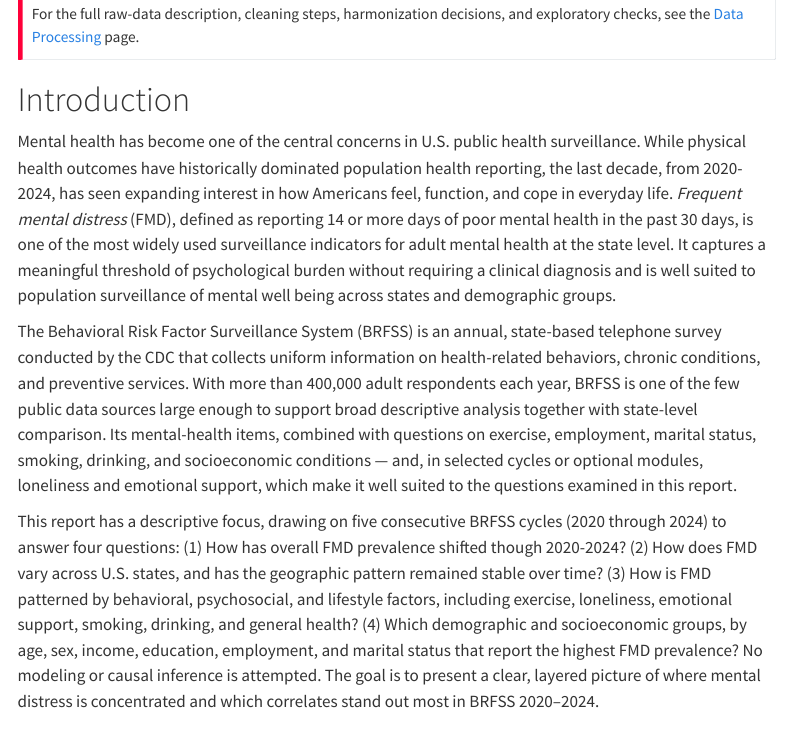
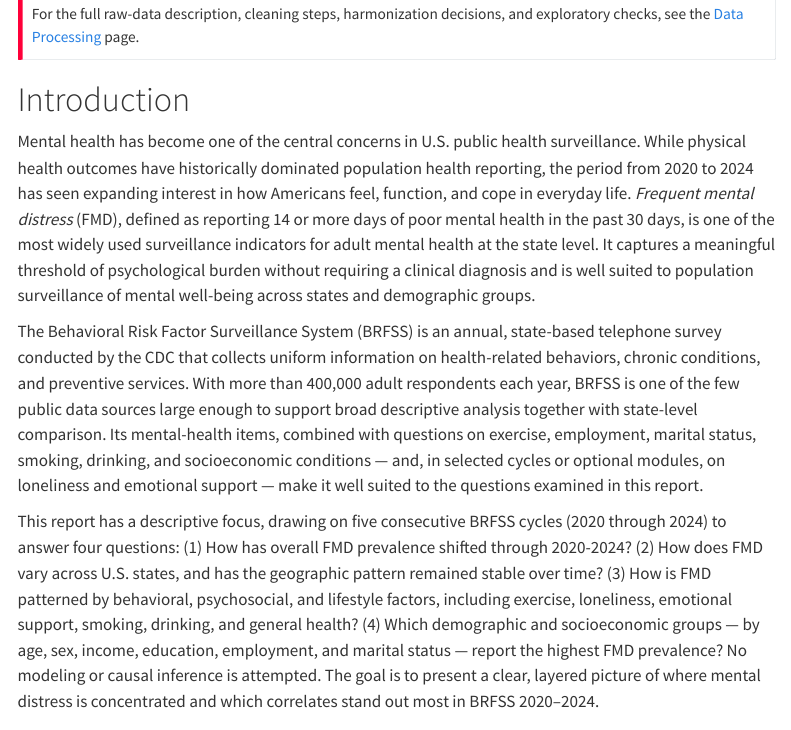
Before and after one commit to Alfie0925/biostat620-final-project, a Quarto document (index.qmd): the page in a window 1100 px wide, from 1230 px down. Rendered offline with R 4.5, knitr and Pandoc in place of Quarto, with nearby package versions; some code elsewhere in the file could not run offline; menus at the side of the page are left out.

Commit message:
Polish homepage introduction wording

```diff
--- a/index.qmd
+++ b/index.qmd
@@ -52,11 +52,11 @@
 
 # Introduction
 
-Mental health has become one of the central concerns in U.S. public health surveillance. While physical health outcomes have historically dominated population health reporting, the last decade, from 2020-2024, has seen expanding interest in how Americans feel, function, and cope in everyday life. *Frequent mental distress* (FMD), defined as reporting 14 or more days of poor mental health in the past 30 days, is one of the most widely used surveillance indicators for adult mental health at the state level. It captures a meaningful threshold of psychological burden without requiring a clinical diagnosis and is well suited to population surveillance of mental well being across states and demographic groups.
+Mental health has become one of the central concerns in U.S. public health surveillance. While physical health outcomes have historically dominated population health reporting, the period from 2020 to 2024 has seen expanding interest in how Americans feel, function, and cope in everyday life. *Frequent mental distress* (FMD), defined as reporting 14 or more days of poor mental health in the past 30 days, is one of the most widely used surveillance indicators for adult mental health at the state level. It captures a meaningful threshold of psychological burden without requiring a clinical diagnosis and is well suited to population surveillance of mental well-being across states and demographic groups.
 
-The Behavioral Risk Factor Surveillance System (BRFSS) is an annual, state-based telephone survey conducted by the CDC that collects uniform information on health-related behaviors, chronic conditions, and preventive services. With more than 400,000 adult respondents each year, BRFSS is one of the few public data sources large enough to support broad descriptive analysis together with state-level comparison. Its mental-health items, combined with questions on exercise, employment, marital status, smoking, drinking, and socioeconomic conditions --- and, in selected cycles or optional modules, loneliness and emotional support, which make it well suited to the questions examined in this report.
+The Behavioral Risk Factor Surveillance System (BRFSS) is an annual, state-based telephone survey conducted by the CDC that collects uniform information on health-related behaviors, chronic conditions, and preventive services. With more than 400,000 adult respondents each year, BRFSS is one of the few public data sources large enough to support broad descriptive analysis together with state-level comparison. Its mental-health items, combined with questions on exercise, employment, marital status, smoking, drinking, and socioeconomic conditions --- and, in selected cycles or optional modules, on loneliness and emotional support --- make it well suited to the questions examined in this report.
 
-This report has a descriptive focus, drawing on five consecutive BRFSS cycles (2020 through 2024) to answer four questions: (1) How has overall FMD prevalence shifted though 2020-2024? (2) How does FMD vary across U.S. states, and has the geographic pattern remained stable over time? (3) How is FMD patterned by behavioral, psychosocial, and lifestyle factors, including exercise, loneliness, emotional support, smoking, drinking, and general health? (4) Which demographic and socioeconomic groups, by age, sex, income, education, employment, and marital status that report the highest FMD prevalence? No modeling or causal inference is attempted. The goal is to present a clear, layered picture of where mental distress is concentrated and which correlates stand out most in BRFSS 2020--2024.
+This report has a descriptive focus, drawing on five consecutive BRFSS cycles (2020 through 2024) to answer four questions: (1) How has overall FMD prevalence shifted through 2020-2024? (2) How does FMD vary across U.S. states, and has the geographic pattern remained stable over time? (3) How is FMD patterned by behavioral, psychosocial, and lifestyle factors, including exercise, loneliness, emotional support, smoking, drinking, and general health? (4) Which demographic and socioeconomic groups --- by age, sex, income, education, employment, and marital status --- report the highest FMD prevalence? No modeling or causal inference is attempted. The goal is to present a clear, layered picture of where mental distress is concentrated and which correlates stand out most in BRFSS 2020--2024.
 
 # Data and Methods
 
```
Also changed, not shown: 2 other files.
